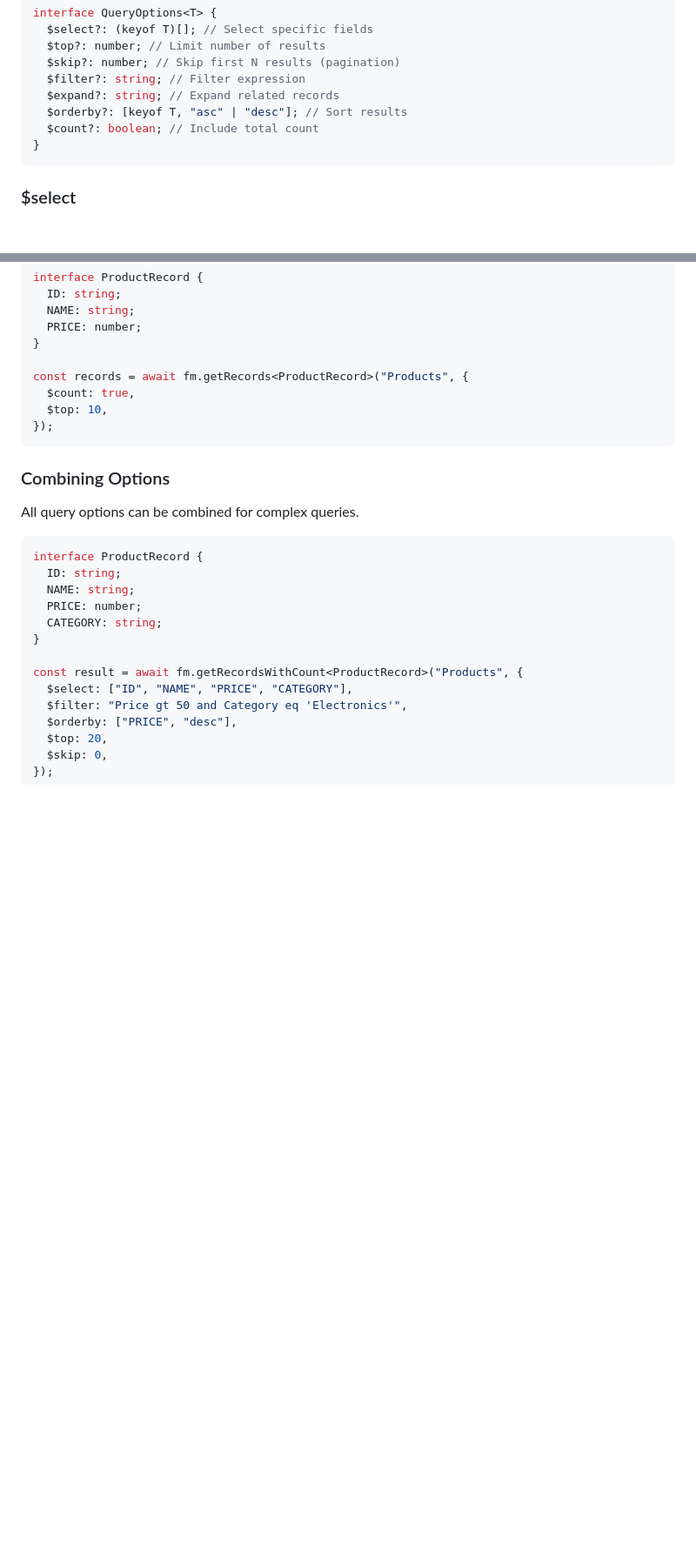
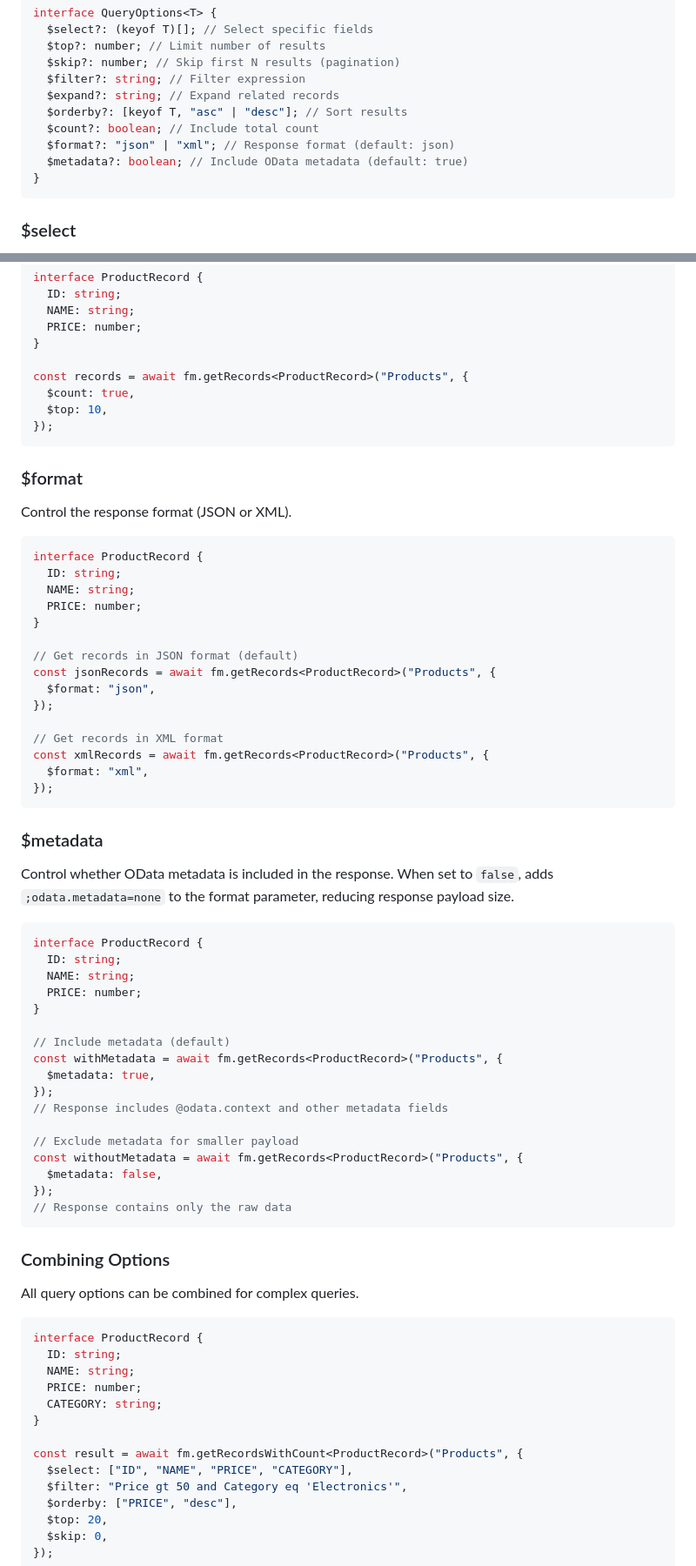
Before and after one commit to beezwax/filemaker-odata, a Markdown page: API.md, 2 parts joined by grey strips. Shown at 87% size. GitHub-like rendering; blank space fills up the shorter version.

````diff
--- a/API.md
+++ b/API.md
@@ -506,6 +536,8 @@ interface QueryOptions<T> {
   $expand?: string; // Expand related records
   $orderby?: [keyof T, "asc" | "desc"]; // Sort results
   $count?: boolean; // Include total count
+  $format?: "json" | "xml"; // Response format (default: json)
+  $metadata?: boolean; // Include OData metadata (default: true)
 }
 ```
 
@@ -670,6 +702,52 @@ const records = await fm.getRecords<ProductRecord>("Products", {
 });
 ```
 
+### $format
+
+Control the response format (JSON or XML).
+
+```typescript
+interface ProductRecord {
+  ID: string;
+  NAME: string;
+  PRICE: number;
+}
+
+// Get records in JSON format (default)
+const jsonRecords = await fm.getRecords<ProductRecord>("Products", {
+  $format: "json",
+});
+
+// Get records in XML format
+const xmlRecords = await fm.getRecords<ProductRecord>("Products", {
+  $format: "xml",
+});
+```
+
+### $metadata
+
+Control whether OData metadata is included in the response. When set to `false`, adds `;odata.metadata=none` to the format parameter, reducing response payload size.
+
+```typescript
+interface ProductRecord {
+  ID: string;
+  NAME: string;
+  PRICE: number;
+}
+
+// Include metadata (default)
+const withMetadata = await fm.getRecords<ProductRecord>("Products", {
+  $metadata: true,
+});
+// Response includes @odata.context and other metadata fields
+
+// Exclude metadata for smaller payload
+const withoutMetadata = await fm.getRecords<ProductRecord>("Products", {
+  $metadata: false,
+});
+// Response contains only the raw data
+```
+
 ### Combining Options
 
 All query options can be combined for complex queries.
````
Also changed, not shown: other parts of API.md (+41 -11 lines).
